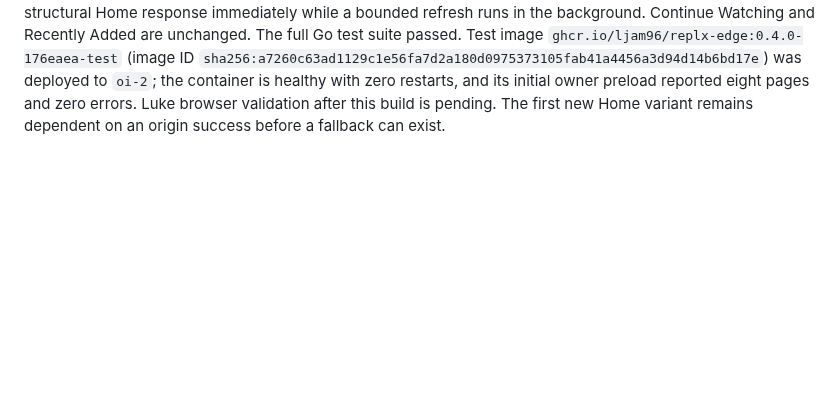
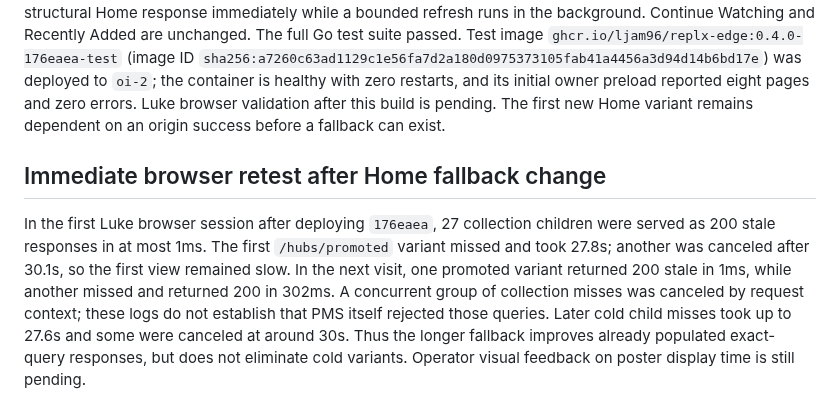
Before and after one commit to LJAM96/replx, a Markdown page: evidence/2026-09-23-test-plex-validation.md, the part around the change. Drawn GitHub-style; blank space fills up the shorter version.

Commit message:
Record first Luke retest after Home fallback change

```diff
--- a/evidence/2026-09-23-test-plex-validation.md
+++ b/evidence/2026-09-23-test-plex-validation.md
@@ -443,3 +443,17 @@ was deployed to `oi-2`; the container is healthy with zero restarts, and its
 initial owner preload reported eight pages and zero errors. Luke browser
 validation after this build is pending. The first new Home variant remains
 dependent on an origin success before a fallback can exist.
+
+## Immediate browser retest after Home fallback change
+
+In the first Luke browser session after deploying `176eaea`, 27 collection
+children were served as 200 stale responses in at most 1ms. The first
+`/hubs/promoted` variant missed and took 27.8s; another was canceled after
+30.1s, so the first view remained slow. In the next visit, one promoted
+variant returned 200 stale in 1ms, while another missed and returned 200 in
+302ms. A concurrent group of collection misses was canceled by request
+context; these logs do not establish that PMS itself rejected those queries.
+Later cold child misses took up to 27.6s and some were canceled at around
+30s. Thus the longer fallback improves already populated exact-query
+responses, but does not eliminate cold variants. Operator visual feedback
+on poster display time is still pending.
```
